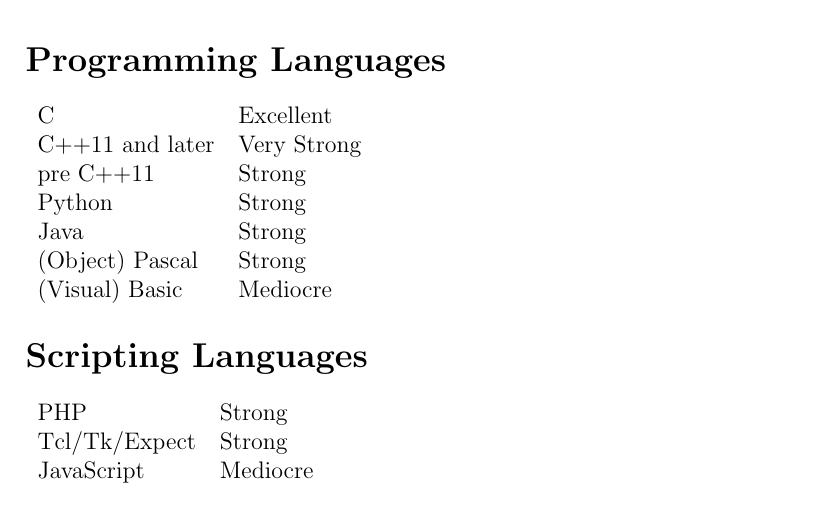
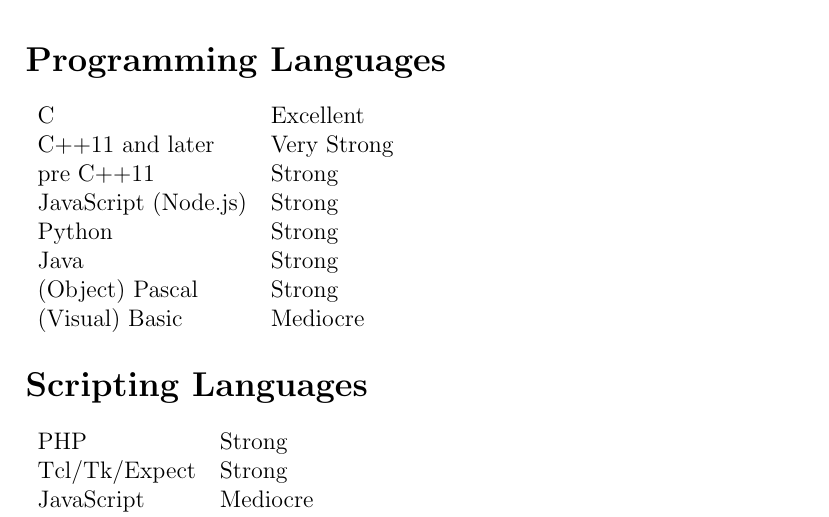
Before and after one commit to keelefi/cv, a LaTeX CV (cv.tex): part of page 3 of 3, cut so that both start at the same text. Compiled offline with pdfLaTeX.

Commit message:
cv: add Node.js

```diff
--- a/cv.tex
+++ b/cv.tex
@@ -121,6 +121,7 @@ Lindroos_Michele_2014.pdf?sequence=1}
 C & Excellent\\
 C++11 and later & Very Strong\\
 pre C++11 & Strong\\
+JavaScript (Node.js) & Strong\\
 Python & Strong\\
 Java & Strong\\
 (Object) Pascal & Strong\\
```
Also changed, not shown: cv.pdf.
